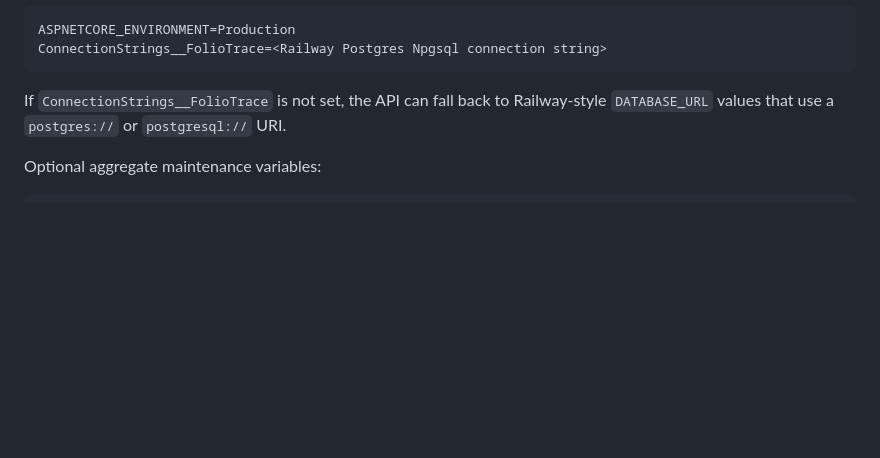
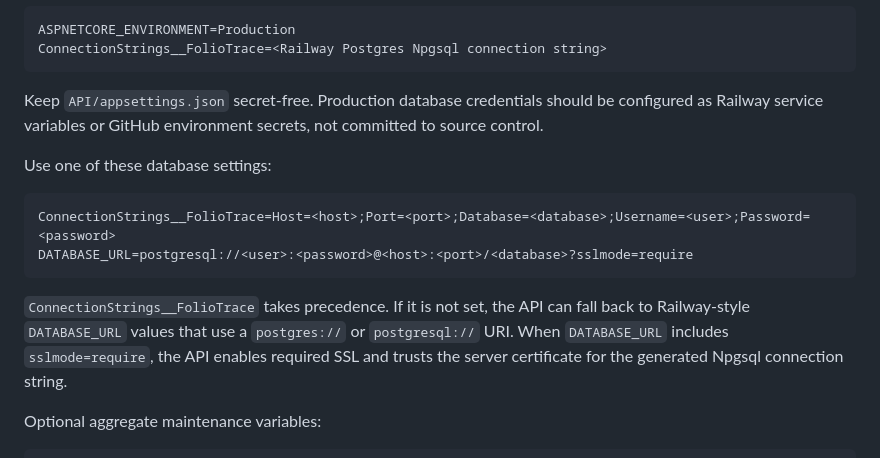
Before and after one commit to mart6061/FolioTrace, a Markdown page: Documentation/RailwayHosting.md, the part around the change. Drawn GitHub-style; blank space fills up the shorter version.

Commit message:
Document API deployment configuration

````diff
--- a/Documentation/RailwayHosting.md
+++ b/Documentation/RailwayHosting.md
@@ -32,7 +32,16 @@ ASPNETCORE_ENVIRONMENT=Production
 ConnectionStrings__FolioTrace=<Railway Postgres Npgsql connection string>
 ```
 
-If `ConnectionStrings__FolioTrace` is not set, the API can fall back to Railway-style `DATABASE_URL` values that use a `postgres://` or `postgresql://` URI.
+Keep `API/appsettings.json` secret-free. Production database credentials should be configured as Railway service variables or GitHub environment secrets, not committed to source control.
+
+Use one of these database settings:
+
+```text
+ConnectionStrings__FolioTrace=Host=<host>;Port=<port>;Database=<database>;Username=<user>;Password=<password>
+DATABASE_URL=postgresql://<user>:<password>@<host>:<port>/<database>?sslmode=require
+```
+
+`ConnectionStrings__FolioTrace` takes precedence. If it is not set, the API can fall back to Railway-style `DATABASE_URL` values that use a `postgres://` or `postgresql://` URI. When `DATABASE_URL` includes `sslmode=require`, the API enables required SSL and trusts the server certificate for the generated Npgsql connection string.
 
 Optional aggregate maintenance variables:
 
````
